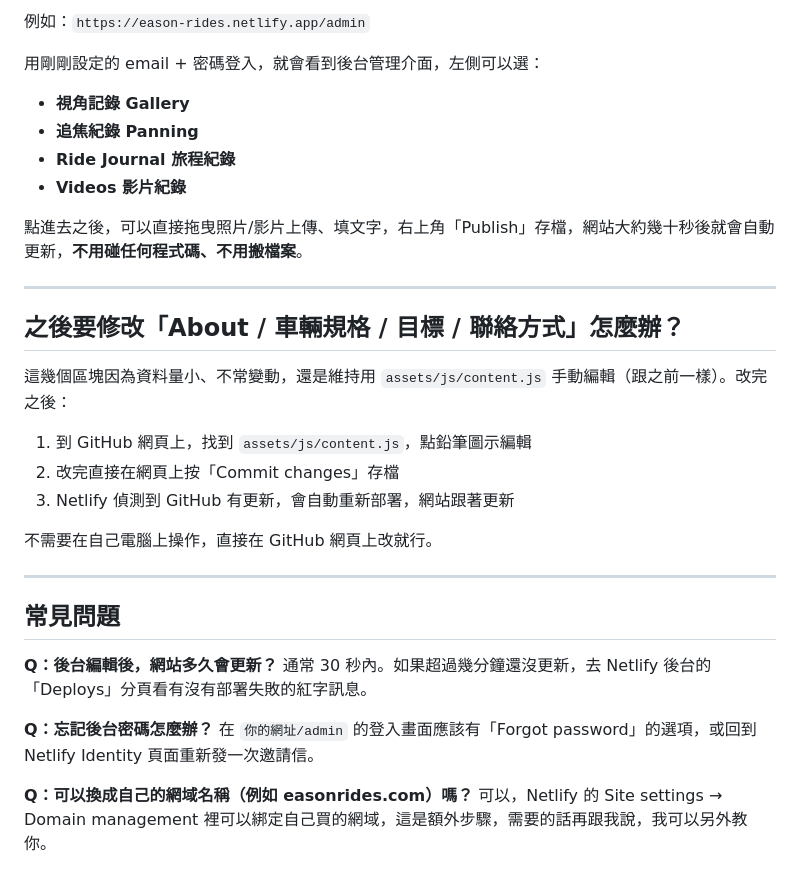
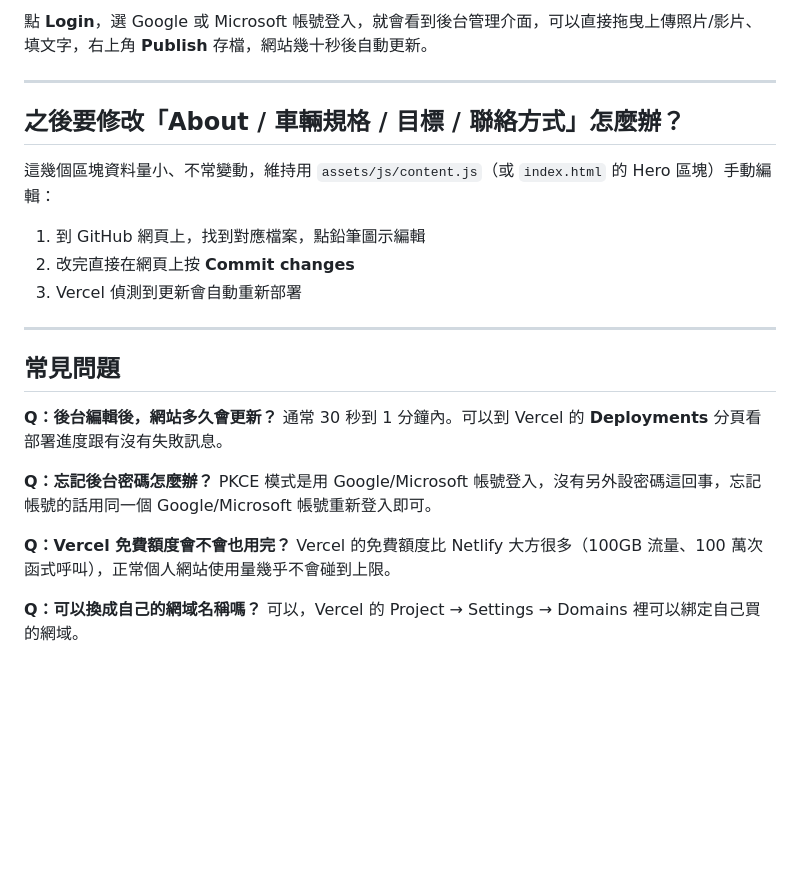
Before and after one commit to cyceason72/Eason-rides, a Markdown page: DEPLOY.md, the part around one of its changes. GitHub-like rendering; blank space fills up the shorter version.

````diff
--- a/DEPLOY.md
+++ b/DEPLOY.md
@@ -65,34 +67,27 @@
 ```
-例如：`https://eason-rides.netlify.app/admin`
-
-用剛剛設定的 email + 密碼登入，就會看到後台管理介面，左側可以選：
-- **視角記錄 Gallery**
-- **追焦紀錄 Panning**
-- **Ride Journal 旅程紀錄**
-- **Videos 影片紀錄**
-
-點進去之後，可以直接拖曳照片/影片上傳、填文字，右上角「Publish」存檔，網站大約幾十秒後就會自動更新，**不用碰任何程式碼、不用搬檔案**。
+點 **Login**，選 Google 或 Microsoft 帳號登入，就會看到後台管理介面，可以直接拖曳上傳照片/影片、填文字，右上角 **Publish** 存檔，網站幾十秒後自動更新。
 
 ---
 
 ## 之後要修改「About / 車輛規格 / 目標 / 聯絡方式」怎麼辦？
 
-這幾個區塊因為資料量小、不常變動，還是維持用 `assets/js/content.js` 手動編輯（跟之前一樣）。改完之後：
-1. 到 GitHub 網頁上，找到 `assets/js/content.js`，點鉛筆圖示編輯
-2. 改完直接在網頁上按「Commit changes」存檔
-3. Netlify 偵測到 GitHub 有更新，會自動重新部署，網站跟著更新
-
-不需要在自己電腦上操作，直接在 GitHub 網頁上改就行。
+這幾個區塊資料量小、不常變動，維持用 `assets/js/content.js`（或 `index.html` 的 Hero 區塊）手動編輯：
+1. 到 GitHub 網頁上，找到對應檔案，點鉛筆圖示編輯
+2. 改完直接在網頁上按 **Commit changes**
+3. Vercel 偵測到更新會自動重新部署
 
 ---
 
 ## 常見問題
 
 **Q：後台編輯後，網站多久會更新？**
-通常 30 秒內。如果超過幾分鐘還沒更新，去 Netlify 後台的「Deploys」分頁看有沒有部署失敗的紅字訊息。
+通常 30 秒到 1 分鐘內。可以到 Vercel 的 **Deployments** 分頁看部署進度跟有沒有失敗訊息。
 
 **Q：忘記後台密碼怎麼辦？**
-在 `你的網址/admin` 的登入畫面應該有「Forgot password」的選項，或回到 Netlify Identity 頁面重新發一次邀請信。
+PKCE 模式是用 Google/Microsoft 帳號登入，沒有另外設密碼這回事，忘記帳號的話用同一個 Google/Microsoft 帳號重新登入即可。
 
-**Q：可以換成自己的網域名稱（例如 easonrides.com）嗎？**
-可以，Netlify 的 Site settings → Domain management 裡可以綁定自己買的網域，這是額外步驟，需要的話再跟我說，我可以另外教你。
+**Q：Vercel 免費額度會不會也用完？**
+Vercel 的免費額度比 Netlify 大方很多（100GB 流量、100 萬次函式呼叫），正常個人網站使用量幾乎不會碰到上限。
+
+**Q：可以換成自己的網域名稱嗎？**
+可以，Vercel 的 Project → Settings → Domains 裡可以綁定自己買的網域。
````
Also changed, not shown: other parts of DEPLOY.md (+41 -39 lines).
